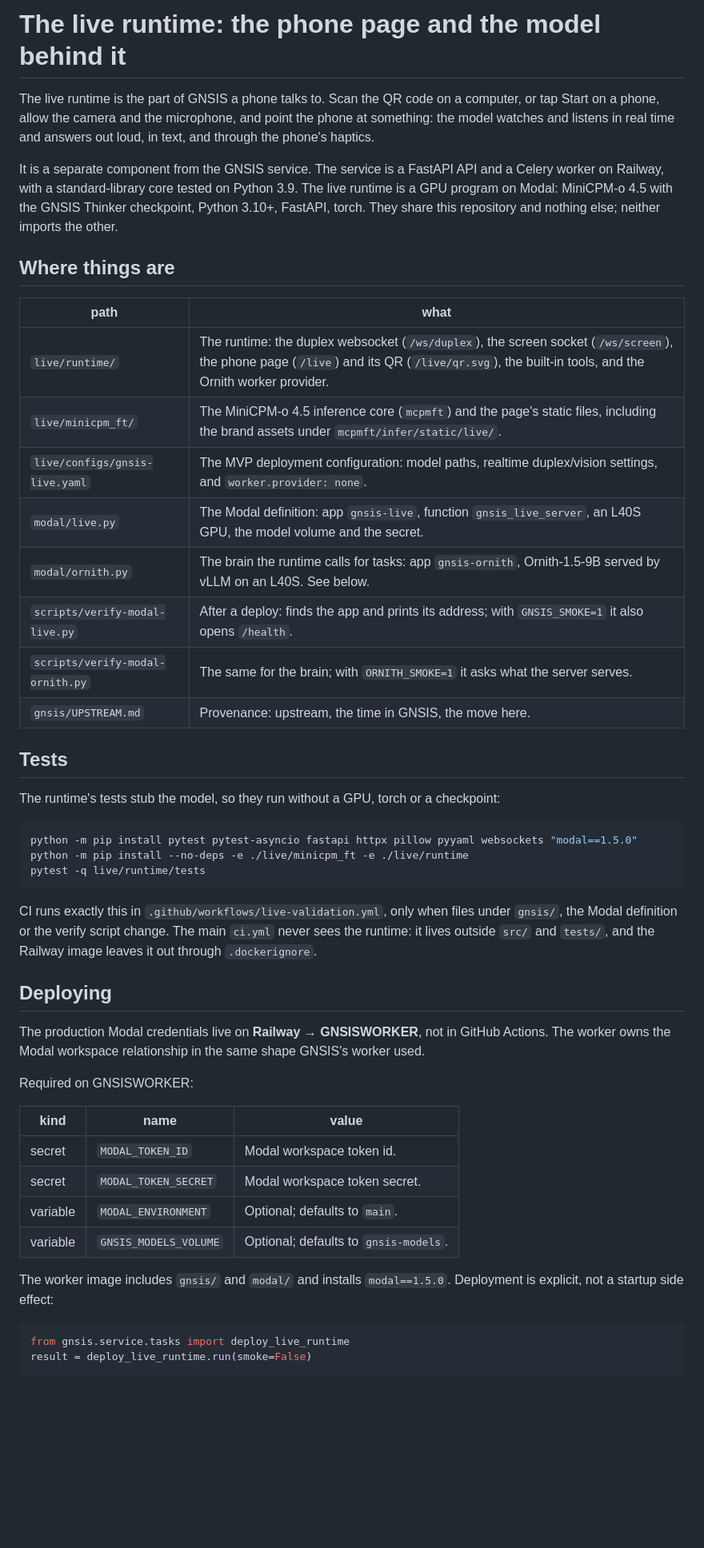
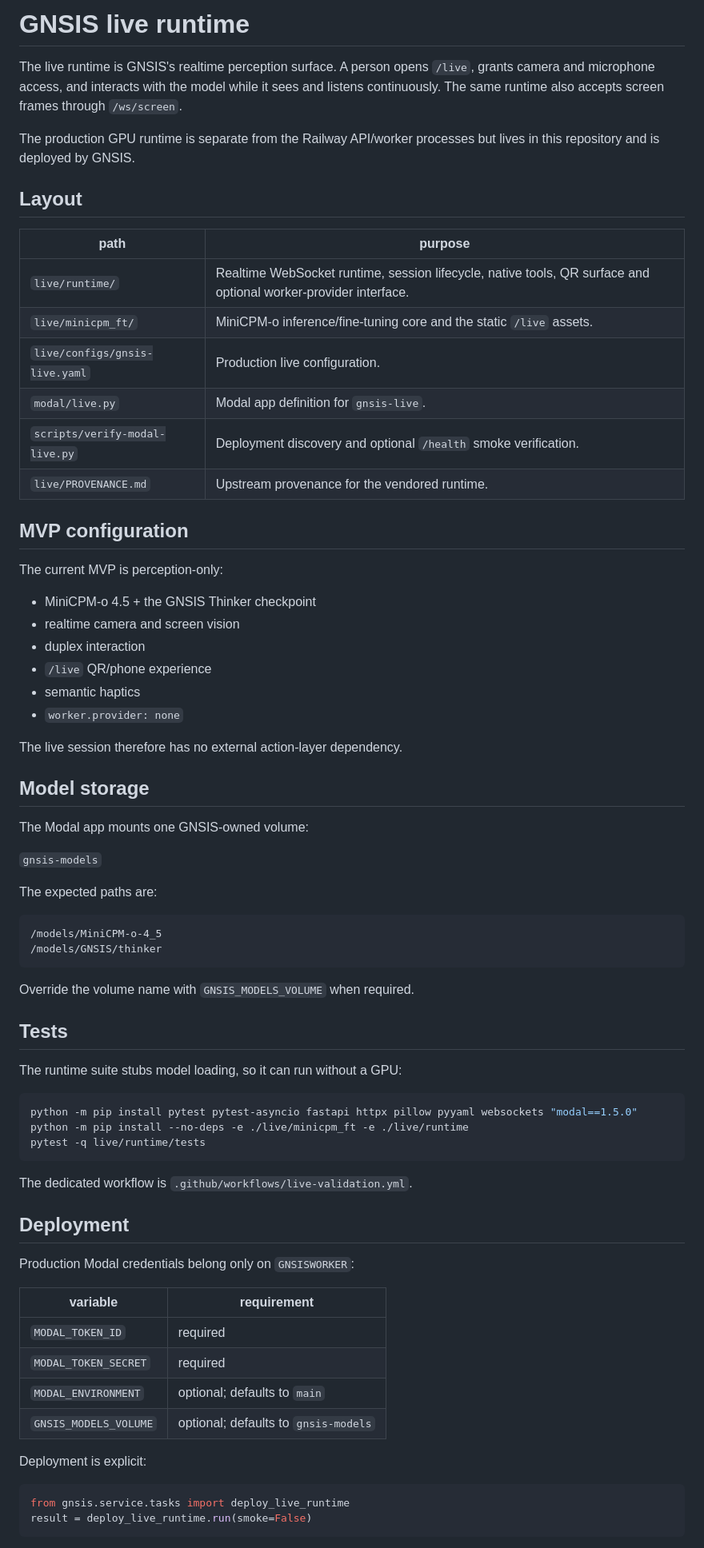
Before and after one commit to aubincorinaldiecooper-bit/GNSISBACKEND, a Markdown page: docs/live_runtime.md, the part around one of its changes. Shown at 80% size. GitHub-like rendering; blank space fills up the shorter version.

Commit message:
Rewrite live runtime docs as native GNSIS architecture

````diff
--- a/docs/live_runtime.md
+++ b/docs/live_runtime.md
@@ -1,25 +1,55 @@
-# The live runtime: the phone page and the model behind it
+# GNSIS live runtime
 
-The live runtime is the part of GNSIS a phone talks to. Scan the QR code on a computer, or tap Start on a phone, allow the camera and the microphone, and point the phone at something: the model watches and listens in real time and answers out loud, in text, and through the phone's haptics.
+The live runtime is GNSIS's realtime perception surface. A person opens `/live`,
+grants camera and microphone access, and interacts with the model while it sees
+and listens continuously. The same runtime also accepts screen frames through
+`/ws/screen`.
 
-It is a separate component from the GNSIS service. The service is a FastAPI API and a Celery worker on Railway, with a standard-library core tested on Python 3.9. The live runtime is a GPU program on Modal: MiniCPM-o 4.5 with the GNSIS Thinker checkpoint, Python 3.10+, FastAPI, torch. They share this repository and nothing else; neither imports the other.
+The production GPU runtime is separate from the Railway API/worker processes but
+lives in this repository and is deployed by GNSIS.
 
-## Where things are
+## Layout
 
-| path | what |
+| path | purpose |
 | --- | --- |
-| `live/runtime/` | The runtime: the duplex websocket (`/ws/duplex`), the screen socket (`/ws/screen`), the phone page (`/live`) and its QR (`/live/qr.svg`), the built-in tools, and the Ornith worker provider. |
-| `live/minicpm_ft/` | The MiniCPM-o 4.5 inference core (`mcpmft`) and the page's static files, including the brand assets under `mcpmft/infer/static/live/`. |
-| `live/configs/gnsis-live.yaml` | The MVP deployment configuration: model paths, realtime duplex/vision settings, and `worker.provider: none`. |
-| `modal/live.py` | The Modal definition: app `gnsis-live`, function `gnsis_live_server`, an L40S GPU, the model volume and the secret. |
-| `modal/ornith.py` | The brain the runtime calls for tasks: app `gnsis-ornith`, Ornith-1.5-9B served by vLLM on an L40S. See below. |
-| `scripts/verify-modal-live.py` | After a deploy: finds the app and prints its address; with `GNSIS_SMOKE=1` it also opens `/health`. |
-| `scripts/verify-modal-ornith.py` | The same for the brain; with `ORNITH_SMOKE=1` it asks what the server serves. |
-| `gnsis/UPSTREAM.md` | Provenance: upstream, the time in GNSIS, the move here. |
+| `live/runtime/` | Realtime WebSocket runtime, session lifecycle, native tools, QR surface and optional worker-provider interface. |
+| `live/minicpm_ft/` | MiniCPM-o inference/fine-tuning core and the static `/live` assets. |
+| `live/configs/gnsis-live.yaml` | Production live configuration. |
+| `modal/live.py` | Modal app definition for `gnsis-live`. |
+| `scripts/verify-modal-live.py` | Deployment discovery and optional `/health` smoke verification. |
+| `live/PROVENANCE.md` | Upstream provenance for the vendored runtime. |
+
+## MVP configuration
+
+The current MVP is perception-only:
+
+- MiniCPM-o 4.5 + the GNSIS Thinker checkpoint
+- realtime camera and screen vision
+- duplex interaction
+- `/live` QR/phone experience
+- semantic haptics
+- `worker.provider: none`
+
+The live session therefore has no external action-layer dependency.
+
+## Model storage
+
+The Modal app mounts one GNSIS-owned volume:
+
+`gnsis-models`
+
+The expected paths are:
+
+```text
+/models/MiniCPM-o-4_5
+/models/GNSIS/thinker
+```
+
+Override the volume name with `GNSIS_MODELS_VOLUME` when required.
 
 ## Tests
 
-The runtime's tests stub the model, so they run without a GPU, torch or a checkpoint:
+The runtime suite stubs model loading, so it can run without a GPU:
 
 ```bash
 python -m pip install pytest pytest-asyncio fastapi httpx pillow pyyaml websockets "modal==1.5.0"
@@ -27,25 +57,20 @@ python -m pip install --no-deps -e ./live/minicpm_ft -e ./live/runtime
 pytest -q live/runtime/tests
 ```
 
-CI runs exactly this in `.github/workflows/live-validation.yml`, only when files under `gnsis/`, the Modal definition or the verify script change. The main `ci.yml` never sees the runtime: it lives outside `src/` and `tests/`, and the Railway image leaves it out through `.dockerignore`.
+The dedicated workflow is `.github/workflows/live-validation.yml`.
 
-## Deploying
+## Deployment
 
-The production Modal credentials live on **Railway → GNSISWORKER**, not in
-GitHub Actions. The worker owns the Modal workspace relationship in the same
-shape GNSIS's worker used.
+Production Modal credentials belong only on `GNSISWORKER`:
 
-Required on GNSISWORKER:
+| variable | requirement |
+| --- | --- |
+| `MODAL_TOKEN_ID` | required |
+| `MODAL_TOKEN_SECRET` | required |
+| `MODAL_ENVIRONMENT` | optional; defaults to `main` |
+| `GNSIS_MODELS_VOLUME` | optional; defaults to `gnsis-models` |
 
-| kind | name | value |
-| --- | --- | --- |
-| secret | `MODAL_TOKEN_ID` | Modal workspace token id. |
-| secret | `MODAL_TOKEN_SECRET` | Modal workspace token secret. |
-| variable | `MODAL_ENVIRONMENT` | Optional; defaults to `main`. |
-| variable | `GNSIS_MODELS_VOLUME` | Optional; defaults to `gnsis-models`. |
-
-The worker image includes `gnsis/` and `modal/` and installs `modal==1.5.0`.
-Deployment is explicit, not a startup side effect:
+Deployment is explicit:
 
 ```python
 from gnsis.service.tasks import deploy_live_runtime
````
Also changed, not shown: other parts of docs/live_runtime.md (+22 -41 lines).
